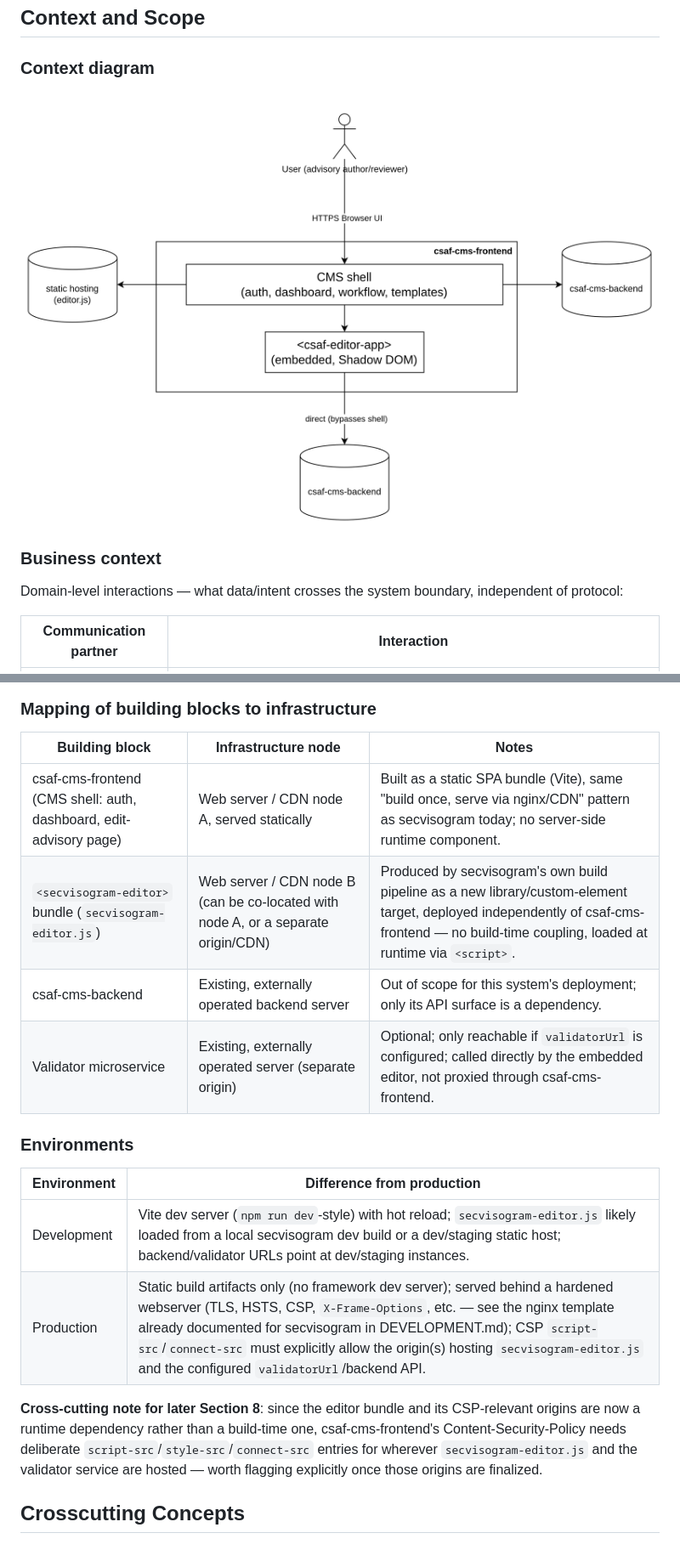
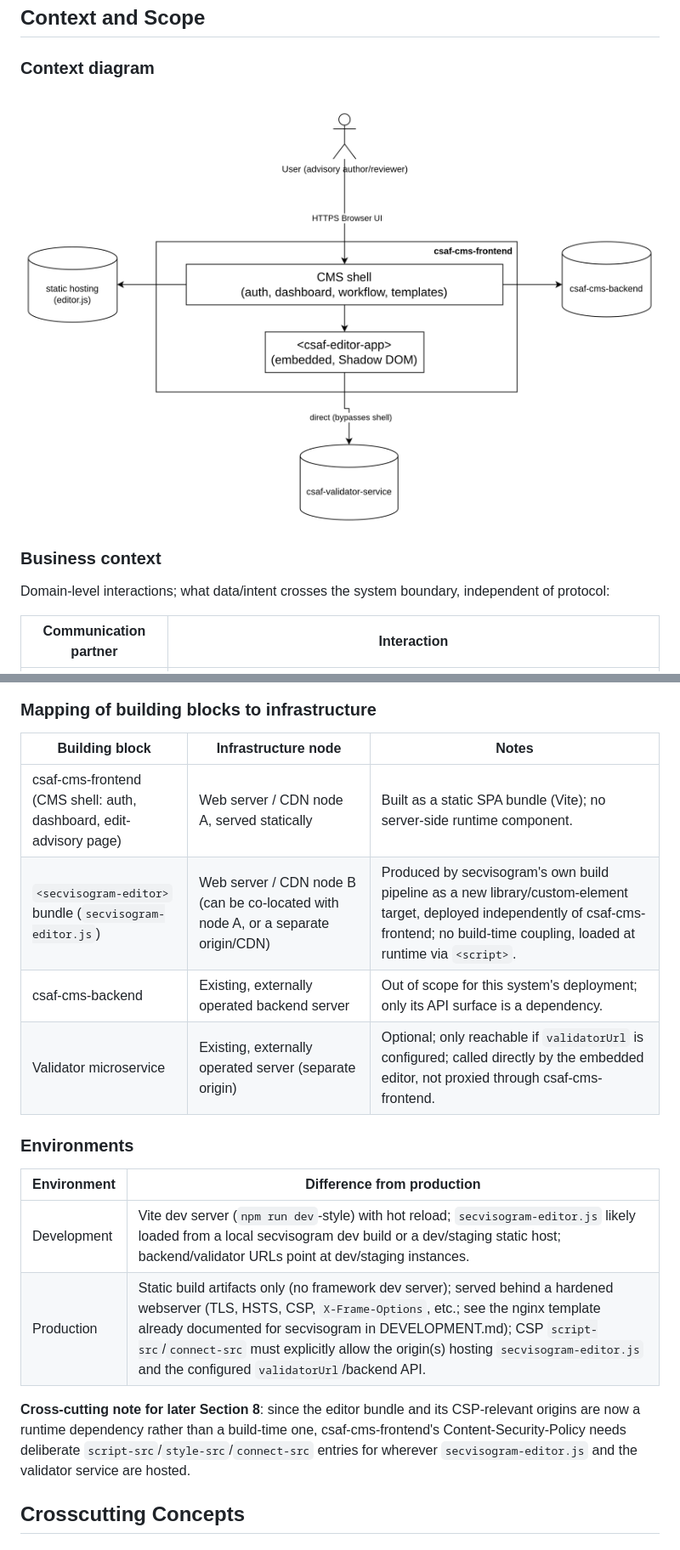
Before and after one commit to secvisogram/csaf-cms-frontend, a Markdown page: docs/spec.md, 2 parts joined by grey strips. Shown: that part at 85% size. GitHub-like rendering; pictures changed too: docs/context.png (added).

```diff
--- a/docs/spec.md
+++ b/docs/spec.md
@@ -34,11 +34,11 @@ The csaf-cms-frontend is the web-based user interface for managing CSAF security
 
 ### Context diagram
 
-<img style="max-width: 60rem" src="architecture-constraints.png">
+<img style="max-width: 60rem" src="context.png">
 
 ### Business context
 
-Domain-level interactions — what data/intent crosses the system boundary, independent of protocol:
+Domain-level interactions; what data/intent crosses the system boundary, independent of protocol:
 
 | Communication partner           | Interaction                                                                                                                                                                                                                         |
 | ------------------------------- | ----------------------------------------------------------------------------------------------------------------------------------------------------------------------------------------------------------------------------------- |
@@ -166,21 +166,21 @@ flowchart TB
 
 ### Mapping of building blocks to infrastructure
 
-| Building block                                                     | Infrastructure node                                                               | Notes                                                                                                                                                                                        |
-| ------------------------------------------------------------------ | --------------------------------------------------------------------------------- | -------------------------------------------------------------------------------------------------------------------------------------------------------------------------------------------- |
-| csaf-cms-frontend (CMS shell: auth, dashboard, edit-advisory page) | Web server / CDN node A, served statically                                        | Built as a static SPA bundle (Vite), same "build once, serve via nginx/CDN" pattern as secvisogram today; no server-side runtime component.                                                  |
-| `<secvisogram-editor>` bundle (`secvisogram-editor.js`)            | Web server / CDN node B (can be co-located with node A, or a separate origin/CDN) | Produced by secvisogram's own build pipeline as a new library/custom-element target, deployed independently of csaf-cms-frontend — no build-time coupling, loaded at runtime via `<script>`. |
-| csaf-cms-backend                                                   | Existing, externally operated backend server                                      | Out of scope for this system's deployment; only its API surface is a dependency.                                                                                                             |
-| Validator microservice                                             | Existing, externally operated server (separate origin)                            | Optional; only reachable if `validatorUrl` is configured; called directly by the embedded editor, not proxied through csaf-cms-frontend.                                                     |
+| Building block                                                     | Infrastructure node                                                               | Notes                                                                                                                                                                                       |
+| ------------------------------------------------------------------ | --------------------------------------------------------------------------------- | ------------------------------------------------------------------------------------------------------------------------------------------------------------------------------------------- |
+| csaf-cms-frontend (CMS shell: auth, dashboard, edit-advisory page) | Web server / CDN node A, served statically                                        | Built as a static SPA bundle (Vite); no server-side runtime component.                                                                                                                      |
+| `<secvisogram-editor>` bundle (`secvisogram-editor.js`)            | Web server / CDN node B (can be co-located with node A, or a separate origin/CDN) | Produced by secvisogram's own build pipeline as a new library/custom-element target, deployed independently of csaf-cms-frontend; no build-time coupling, loaded at runtime via `<script>`. |
+| csaf-cms-backend                                                   | Existing, externally operated backend server                                      | Out of scope for this system's deployment; only its API surface is a dependency.                                                                                                            |
+| Validator microservice                                             | Existing, externally operated server (separate origin)                            | Optional; only reachable if `validatorUrl` is configured; called directly by the embedded editor, not proxied through csaf-cms-frontend.                                                    |
 
 ### Environments
 
-| Environment | Difference from production                                                                                                                                                                                                                                                                                                                                           |
-| ----------- | -------------------------------------------------------------------------------------------------------------------------------------------------------------------------------------------------------------------------------------------------------------------------------------------------------------------------------------------------------------------- |
-| Development | Vite dev server (`npm run dev`-style) with hot reload; `secvisogram-editor.js` likely loaded from a local secvisogram dev build or a dev/staging static host; backend/validator URLs point at dev/staging instances.                                                                                                                                                 |
-| Production  | Static build artifacts only (no framework dev server); served behind a hardened webserver (TLS, HSTS, CSP, `X-Frame-Options`, etc. — see the nginx template already documented for secvisogram in DEVELOPMENT.md); CSP `script-src`/`connect-src` must explicitly allow the origin(s) hosting `secvisogram-editor.js` and the configured `validatorUrl`/backend API. |
+| Environment | Difference from production                                                                                                                                                                                                                                                                                                                                          |
+| ----------- | ------------------------------------------------------------------------------------------------------------------------------------------------------------------------------------------------------------------------------------------------------------------------------------------------------------------------------------------------------------------- |
+| Development | Vite dev server (`npm run dev`-style) with hot reload; `secvisogram-editor.js` likely loaded from a local secvisogram dev build or a dev/staging static host; backend/validator URLs point at dev/staging instances.                                                                                                                                                |
+| Production  | Static build artifacts only (no framework dev server); served behind a hardened webserver (TLS, HSTS, CSP, `X-Frame-Options`, etc.; see the nginx template already documented for secvisogram in DEVELOPMENT.md); CSP `script-src`/`connect-src` must explicitly allow the origin(s) hosting `secvisogram-editor.js` and the configured `validatorUrl`/backend API. |
 
-**Cross-cutting note for later Section 8**: since the editor bundle and its CSP-relevant origins are now a runtime dependency rather than a build-time one, csaf-cms-frontend's Content-Security-Policy needs deliberate `script-src`/`style-src`/`connect-src` entries for wherever `secvisogram-editor.js` and the validator service are hosted — worth flagging explicitly once those origins are finalized.
+**Cross-cutting note for later Section 8**: since the editor bundle and its CSP-relevant origins are now a runtime dependency rather than a build-time one, csaf-cms-frontend's Content-Security-Policy needs deliberate `script-src`/`style-src`/`connect-src` entries for wherever `secvisogram-editor.js` and the validator service are hosted.
 
 ## Crosscutting Concepts
 
```
Also changed, not shown: other parts of docs/spec.md (+21 -21 lines), README.md (+3 -4 lines), 6 other files.
